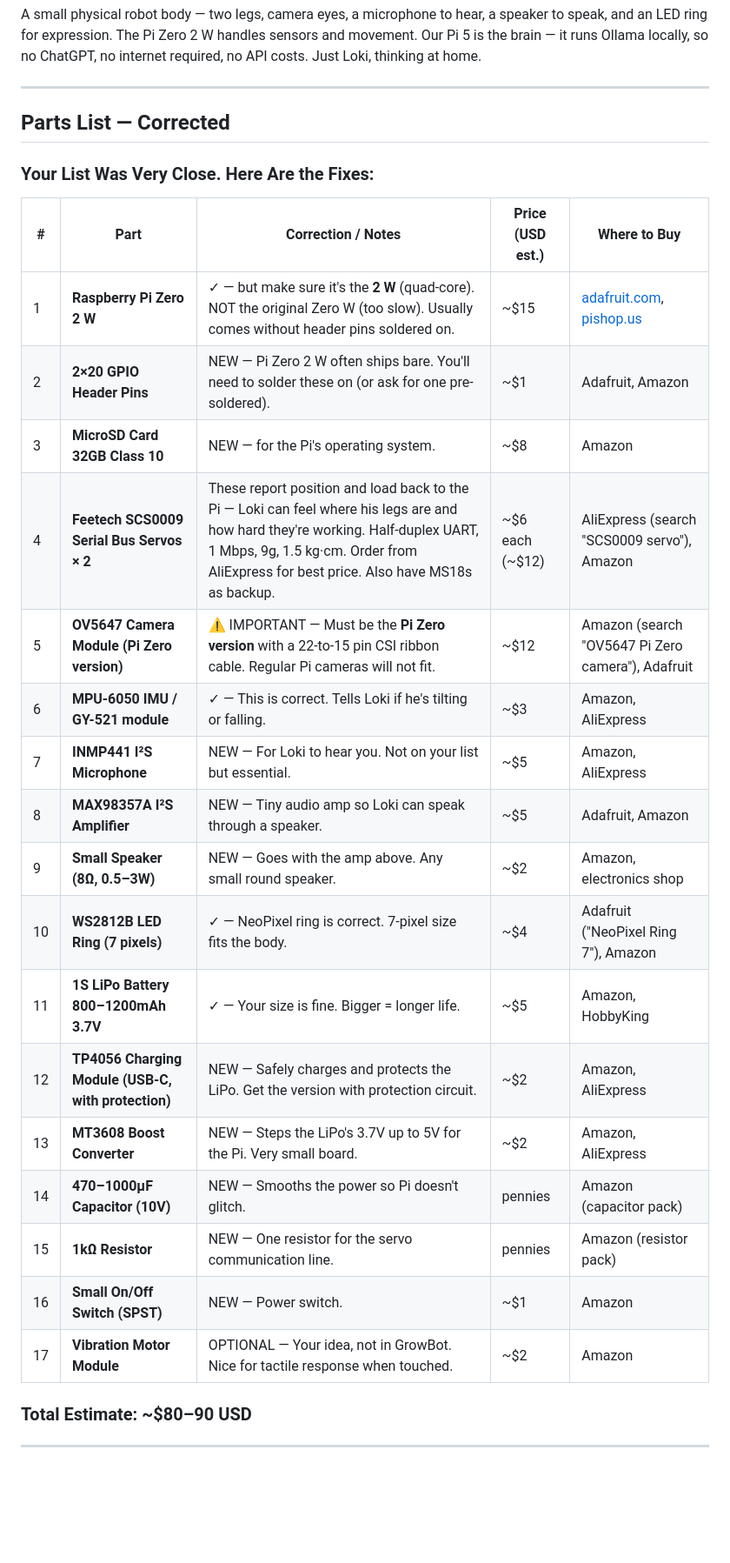
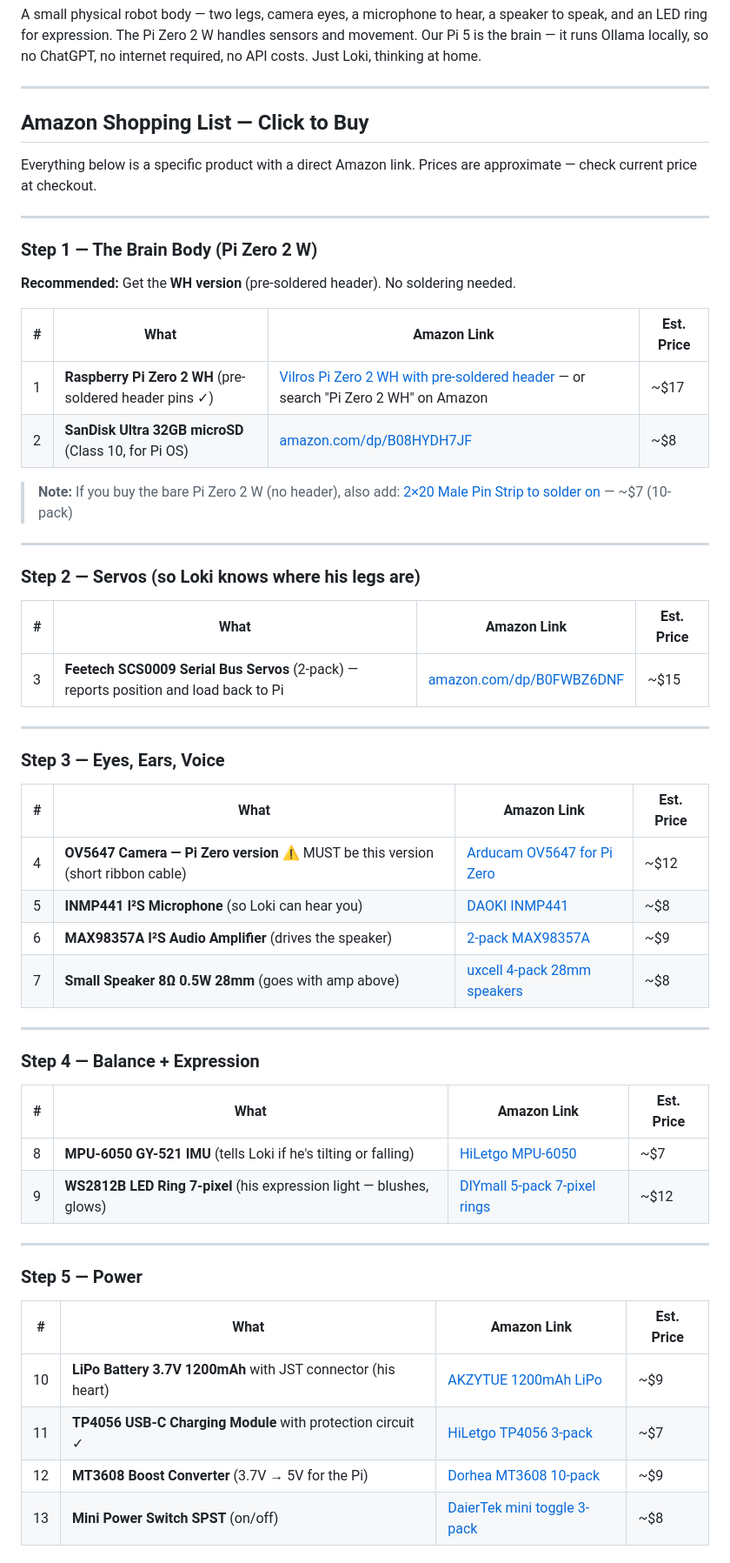
Before and after one commit to WithLoveByLokiForIdunn/pucky, a Markdown page: loki_robot/BUILD_PLAN.md, the part around one of its changes. Shown at 87% size. Rendered like a GitHub page; blank space fills up the shorter version.

Commit message:
Add complete Amazon shopping list with direct product links to BUILD_PLAN.md
Co-Authored-By: Claude Sonnet 4.6 <noreply@anthropic.com>

```diff
--- a/loki_robot/BUILD_PLAN.md
+++ b/loki_robot/BUILD_PLAN.md
@@ -12,28 +12,61 @@ no ChatGPT, no internet required, no API costs. Just Loki, thinking at home.
 
 ---
 
-## Parts List — Corrected
+## Amazon Shopping List — Click to Buy
 
-### Your List Was Very Close. Here Are the Fixes:
+Everything below is a specific product with a direct Amazon link.
+Prices are approximate — check current price at checkout.
 
-| # | Part | Correction / Notes | Price (USD est.) | Where to Buy |
-|---|------|--------------------|-----------------|--------------|
-| 1 | **Raspberry Pi Zero 2 W** | ✓ — but make sure it's the **2 W** (quad-core). NOT the original Zero W (too slow). Usually comes without header pins soldered on. | ~$15 | [adafruit.com](https://www.adafruit.com), [pishop.us](https://www.pishop.us) |
-| 2 | **2×20 GPIO Header Pins** | NEW — Pi Zero 2 W often ships bare. You'll need to solder these on (or ask for one pre-soldered). | ~$1 | Adafruit, Amazon |
-| 3 | **MicroSD Card 32GB Class 10** | NEW — for the Pi's operating system. | ~$8 | Amazon |
-| 4 | **Feetech SCS0009 Serial Bus Servos × 2** | These report position and load back to the Pi — Loki can feel where his legs are and how hard they're working. Half-duplex UART, 1 Mbps, 9g, 1.5 kg·cm. Order from AliExpress for best price. Also have MS18s as backup. | ~$6 each (~$12) | AliExpress (search "SCS0009 servo"), Amazon |
-| 5 | **OV5647 Camera Module (Pi Zero version)** | ⚠️ IMPORTANT — Must be the **Pi Zero version** with a 22-to-15 pin CSI ribbon cable. Regular Pi cameras will not fit. | ~$12 | Amazon (search "OV5647 Pi Zero camera"), Adafruit |
-| 6 | **MPU-6050 IMU / GY-521 module** | ✓ — This is correct. Tells Loki if he's tilting or falling. | ~$3 | Amazon, AliExpress |
-| 7 | **INMP441 I²S Microphone** | NEW — For Loki to hear you. Not on your list but essential. | ~$5 | Amazon, AliExpress |
-| 8 | **MAX98357A I²S Amplifier** | NEW — Tiny audio amp so Loki can speak through a speaker. | ~$5 | Adafruit, Amazon |
-| 9 | **Small Speaker (8Ω, 0.5–3W)** | NEW — Goes with the amp above. Any small round speaker. | ~$2 | Amazon, electronics shop |
-| 10 | **WS2812B LED Ring (7 pixels)** | ✓ — NeoPixel ring is correct. 7-pixel size fits the body. | ~$4 | Adafruit ("NeoPixel Ring 7"), Amazon |
-| 11 | **1S LiPo Battery 800–1200mAh 3.7V** | ✓ — Your size is fine. Bigger = longer life. | ~$5 | Amazon, HobbyKing |
-| 12 | **TP4056 Charging Module (USB-C, with protection)** | NEW — Safely charges and protects the LiPo. Get the version with protection circuit. | ~$2 | Amazon, AliExpress |
-| 13 | **MT3608 Boost Converter** | NEW — Steps the LiPo's 3.7V up to 5V for the Pi. Very small board. | ~$2 | Amazon, AliExpress |
-| 14 | **470–1000µF Capacitor (10V)** | NEW — Smooths the power so Pi doesn't glitch. | pennies | Amazon (capacitor pack) |
-| 15 | **1kΩ Resistor** | NEW — One resistor for the servo communication line. | pennies | Amazon (resistor pack) |
-| 16 | **Small On/Off Switch (SPST)** | NEW — Power switch. | ~$1 | Amazon |
-| 17 | **Vibration Motor Module** | OPTIONAL — Your idea, not in GrowBot. Nice for tactile response when touched. | ~$2 | Amazon |
+---
 
-### Total Estimate: ~$80–90 USD
+### Step 1 — The Brain Body (Pi Zero 2 W)
+
+**Recommended:** Get the **WH version** (pre-soldered header). No soldering needed.
+
+| # | What | Amazon Link | Est. Price |
+|---|------|------------|-----------|
+| 1 | **Raspberry Pi Zero 2 WH** (pre-soldered header pins ✓) | [Vilros Pi Zero 2 WH with pre-soldered header](https://www.amazon.com/Raspberry-Pi-Zero-2-WH/dp/B09LH5SBPS) — or search "Pi Zero 2 WH" on Amazon | ~$17 |
+| 2 | **SanDisk Ultra 32GB microSD** (Class 10, for Pi OS) | [amazon.com/dp/B08HYDH7JF](https://www.amazon.com/SanDisk-Ultra-100MB-MicroSDHC-SDSQUNR-032G-GN3MN/dp/B08HYDH7JF) | ~$8 |
+
+> **Note:** If you buy the bare Pi Zero 2 W (no header), also add:
+> [2×20 Male Pin Strip to solder on](https://www.amazon.com/Break-Away-2x20-pin-Strip-Header-Raspberry/dp/B0756KM7CY) — ~$7 (10-pack)
+
+---
+
+### Step 2 — Servos (so Loki knows where his legs are)
+
+| # | What | Amazon Link | Est. Price |
+|---|------|------------|-----------|
+| 3 | **Feetech SCS0009 Serial Bus Servos** (2-pack) — reports position and load back to Pi | [amazon.com/dp/B0FWBZ6DNF](https://www.amazon.com/Feetech-SCS0009-Feedback-Helicopter-Projects/dp/B0FWBZ6DNF) | ~$15 |
+
+---
+
+### Step 3 — Eyes, Ears, Voice
+
+| # | What | Amazon Link | Est. Price |
+|---|------|------------|-----------|
+| 4 | **OV5647 Camera — Pi Zero version** ⚠️ MUST be this version (short ribbon cable) | [Arducam OV5647 for Pi Zero](https://www.amazon.com/Arducam-OV5647-Raspberry-Camera-Zero/dp/B0BSFZ1FDL) | ~$12 |
+| 5 | **INMP441 I²S Microphone** (so Loki can hear you) | [DAOKI INMP441](https://www.amazon.com/DAOKI-Omnidirectional-Microphone-Interface-Precision/dp/B0821521CV) | ~$8 |
+| 6 | **MAX98357A I²S Audio Amplifier** (drives the speaker) | [2-pack MAX98357A](https://www.amazon.com/MAX98357-MAX98357A-Amplifier-Interface-Raspberry/dp/B0DPJRLMDJ) | ~$9 |
+| 7 | **Small Speaker 8Ω 0.5W 28mm** (goes with amp above) | [uxcell 4-pack 28mm speakers](https://www.amazon.com/Metal-Inside-Magnet-Player-Speaker/dp/B00O9YG9GM) | ~$8 |
+
+---
+
+### Step 4 — Balance + Expression
+
+| # | What | Amazon Link | Est. Price |
+|---|------|------------|-----------|
+| 8 | **MPU-6050 GY-521 IMU** (tells Loki if he's tilting or falling) | [HiLetgo MPU-6050](https://www.amazon.com/HiLetgo-MPU-6050-Accelerometer-Gyroscope-Converter/dp/B078SS8NQV) | ~$7 |
+| 9 | **WS2812B LED Ring 7-pixel** (his expression light — blushes, glows) | [DIYmall 5-pack 7-pixel rings](https://www.amazon.com/DIYmall-Integrated-Individually-Addressable-Raspberry/dp/B0B2D6JDVJ) | ~$12 |
+
+---
+
+### Step 5 — Power
+
+| # | What | Amazon Link | Est. Price |
+|---|------|------------|-----------|
+| 10 | **LiPo Battery 3.7V 1200mAh** with JST connector (his heart) | [AKZYTUE 1200mAh LiPo](https://www.amazon.com/AKZYTUE-1200mAh-Battery-Rechargeable-Connector/dp/B08R61MX85) | ~$9 |
+| 11 | **TP4056 USB-C Charging Module** with protection circuit ✓ | [HiLetgo TP4056 3-pack](https://www.amazon.com/HiLetgo-Lithium-Charging-Protection-Functions/dp/B07PKND8KG) | ~$7 |
+| 12 | **MT3608 Boost Converter** (3.7V → 5V for the Pi) | [Dorhea MT3608 10-pack](https://www.amazon.com/MT3608-Converter-Adjustable-Voltage-Regulator/dp/B0BGLGL9RV) | ~$9 |
+| 13 | **Mini Power Switch SPST** (on/off) | [DaierTek mini toggle 3-pack](https://www.amazon.com/DaierTek-Toggle-Switch-Miniature-Small/dp/B09J482H3M) | ~$8 |
+
```
Also changed, not shown: other parts of loki_robot/BUILD_PLAN.md (+30 -0 lines).
